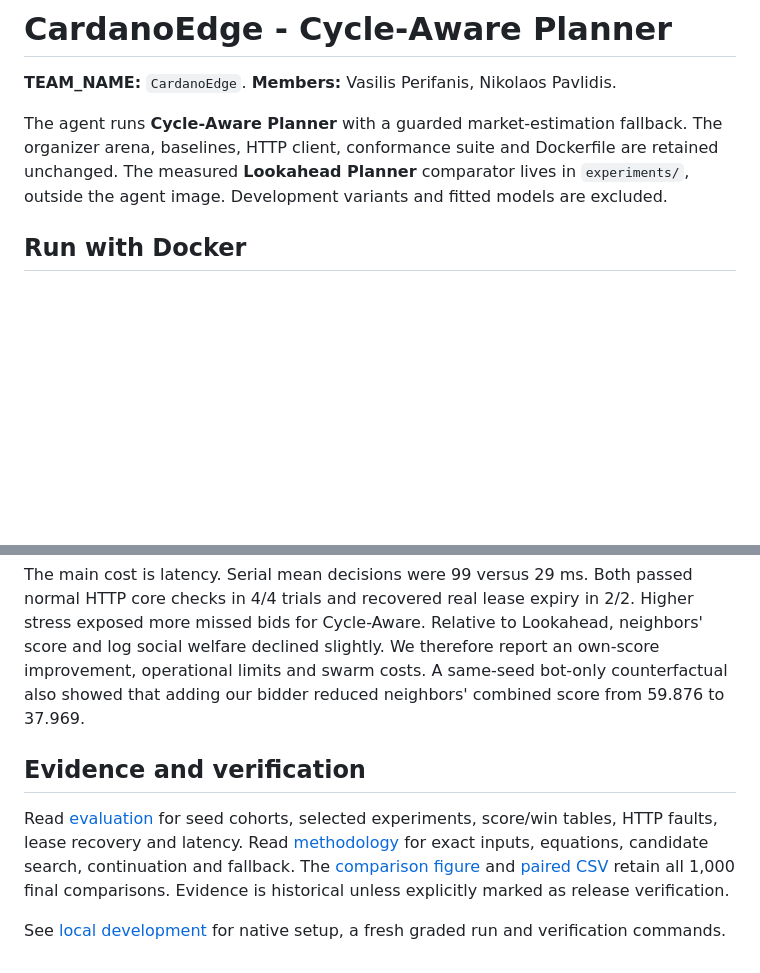
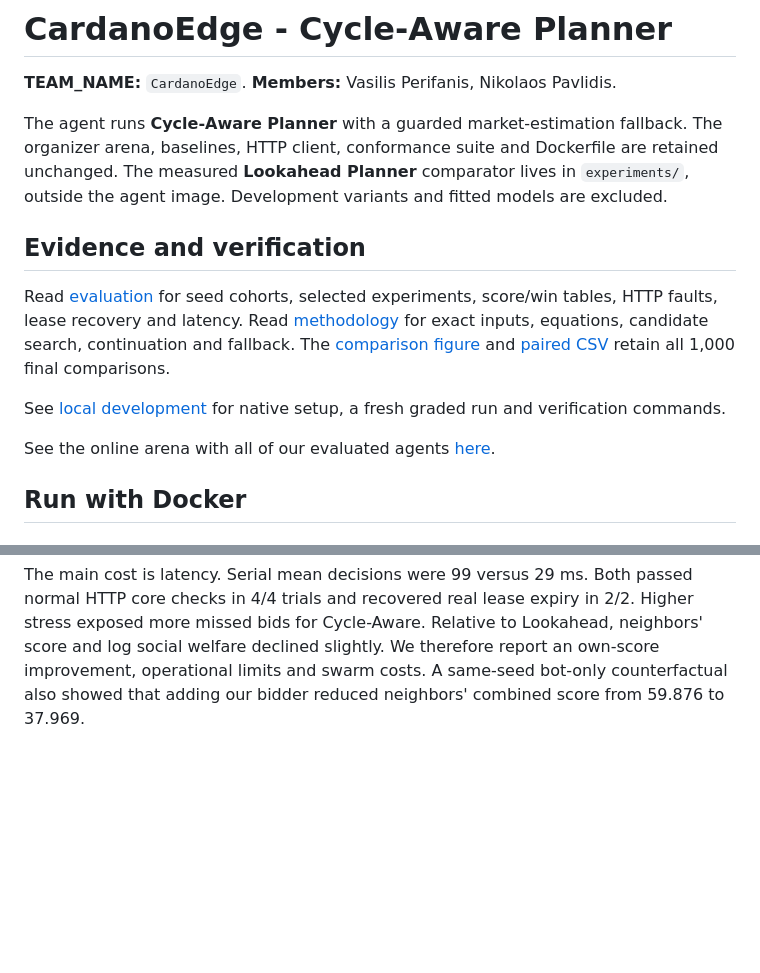
Before and after one commit to Indigma-Innovations/veleshack-2026-4th-challenge, a Markdown page: README.md, 2 parts joined by grey strips. Drawn GitHub-style; blank space fills up the shorter version.

```diff
--- a/README.md
+++ b/README.md
@@ -4,6 +4,15 @@
 **Members:** Vasilis Perifanis, Nikolaos Pavlidis.
 
 The agent runs **Cycle-Aware  Planner** with a guarded market-estimation fallback. The organizer arena, baselines, HTTP client, conformance suite and Dockerfile are retained unchanged. The measured **Lookahead Planner** comparator lives in `experiments/`, outside the agent image. Development variants and fitted models are excluded.
+
+## Evidence and verification
+
+Read [evaluation](docs/evaluation.md) for seed cohorts, selected experiments, score/win tables, HTTP faults, lease recovery and latency. Read [methodology](docs/methodology.md) for exact inputs, equations, candidate search, continuation and fallback. The [comparison figure](evidence/figures/paired-scores.png) and [paired CSV](evidence/paired-scores.csv) retain all 1,000 final comparisons.
+
+See [local development](docs/local-development.md) for native setup, a fresh graded run and verification commands.
+
+See the online arena with all of our evaluated agents [here](https://cardanoedge-arena.fastapicloud.dev/).
+
 
 ## Run with Docker
 
@@ -82,10 +91,3 @@ A separate observer caches current-round public state. Missing or stale state us
 Battery tapering raised mean score from 13.51 to 16.83 on 100 paired seeds.  Guarded Kelly scored 16.82, i.e. more immediate optimization did not materially beat simple battery control. Lookahead then beat Guarded Kelly on 98/100 separate paired seeds. On 1.000 paired seeds, Cycle-Aware averaged 19.063 versus Lookahead's 18.849, won 620/1.000 comparisons, and beat every bot in 999/1.000 runs. Its mean per-seed gain was 1.390% compared to LookAhead, with a bootstrap 95% interval of 0.980-1.811%.
 
 The main cost is latency. Serial mean decisions were 99 versus 29 ms. Both passed normal HTTP core checks in 4/4 trials and recovered real lease expiry in 2/2. Higher stress exposed more missed bids for Cycle-Aware. Relative to Lookahead, neighbors' score and log social welfare declined slightly. We therefore report an own-score improvement, operational limits and swarm costs. A same-seed bot-only counterfactual also showed that adding our bidder reduced neighbors' combined score from 59.876 to 37.969.
-
-## Evidence and verification
-
-Read [evaluation](docs/evaluation.md) for seed cohorts, selected experiments, score/win tables, HTTP faults, lease recovery and latency. Read
-[methodology](docs/methodology.md) for exact inputs, equations, candidate search,  continuation and fallback. The [comparison figure](evidence/figures/paired-scores.png) and [paired CSV](evidence/paired-scores.csv) retain all 1,000 final comparisons. Evidence is historical unless explicitly marked as release verification.
-
-See [local development](docs/local-development.md) for native setup, a fresh graded run and verification commands.
```
